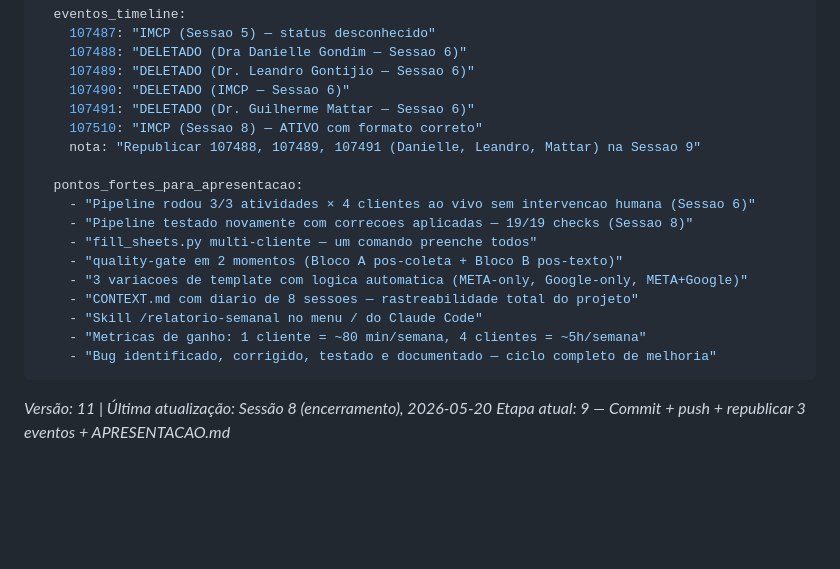
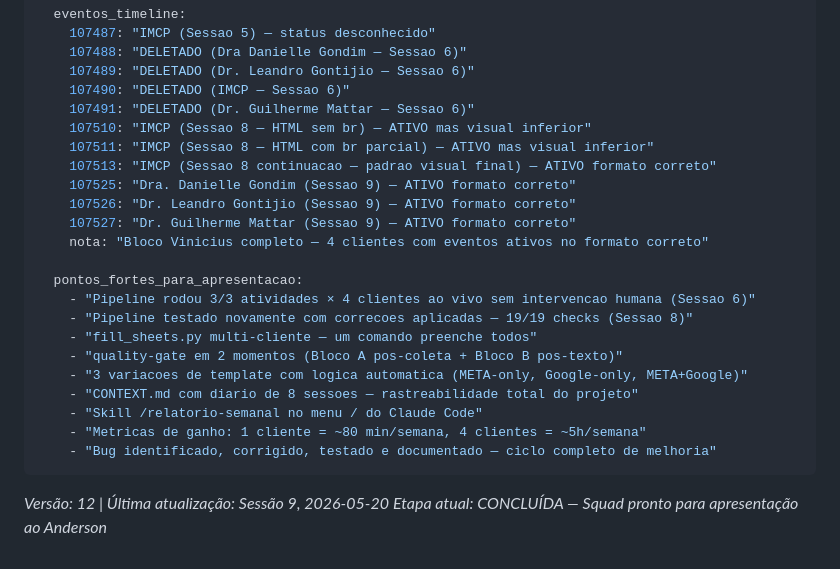
Before and after one commit to ViniStark00/calculadora-aiox, a Markdown page: SQUADS/relatorio-semanal/CONTEXT.md, the part around one of its changes. GitHub-like rendering; blank space fills up the shorter version.

````diff
--- a/SQUADS/relatorio-semanal/CONTEXT.md
+++ b/SQUADS/relatorio-semanal/CONTEXT.md
@@ -956,8 +1040,13 @@ handoff:
     107489: "DELETADO (Dr. Leandro Gontijio — Sessao 6)"
     107490: "DELETADO (IMCP — Sessao 6)"
     107491: "DELETADO (Dr. Guilherme Mattar — Sessao 6)"
-    107510: "IMCP (Sessao 8) — ATIVO com formato correto"
-    nota: "Republicar 107488, 107489, 107491 (Danielle, Leandro, Mattar) na Sessao 9"
+    107510: "IMCP (Sessao 8 — HTML sem br) — ATIVO mas visual inferior"
+    107511: "IMCP (Sessao 8 — HTML com br parcial) — ATIVO mas visual inferior"
+    107513: "IMCP (Sessao 8 continuacao — padrao visual final) — ATIVO formato correto"
+    107525: "Dra. Danielle Gondim (Sessao 9) — ATIVO formato correto"
+    107526: "Dr. Leandro Gontijio (Sessao 9) — ATIVO formato correto"
+    107527: "Dr. Guilherme Mattar (Sessao 9) — ATIVO formato correto"
+    nota: "Bloco Vinicius completo — 4 clientes com eventos ativos no formato correto"
 
   pontos_fortes_para_apresentacao:
     - "Pipeline rodou 3/3 atividades × 4 clientes ao vivo sem intervencao humana (Sessao 6)"
@@ -971,5 +1060,5 @@ handoff:
     - "Bug identificado, corrigido, testado e documentado — ciclo completo de melhoria"
 ```
 
-*Versão: 11 | Última atualização: Sessão 8 (encerramento), 2026-05-20*
-*Etapa atual: 9 — Commit + push + republicar 3 eventos + APRESENTACAO.md*
+*Versão: 12 | Última atualização: Sessão 9, 2026-05-20*
+*Etapa atual: CONCLUÍDA — Squad pronto para apresentação ao Anderson*
````
Also changed, not shown: other parts of SQUADS/relatorio-semanal/CONTEXT.md (+112 -28 lines), SQUADS/relatorio-semanal/APRESENTACAO.md (added, +198 -0 lines).
